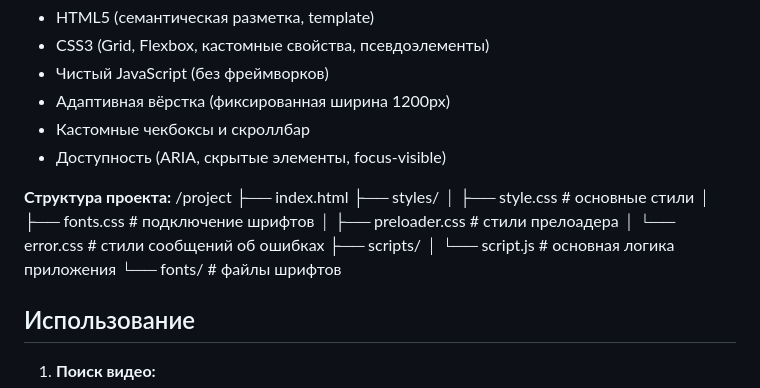
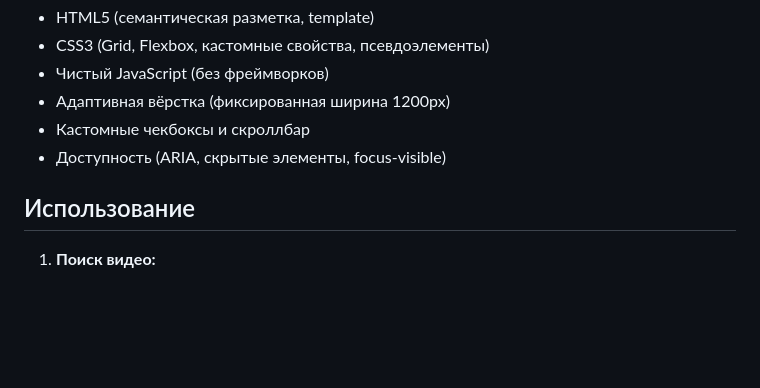
Before and after one commit to allcityxfiles/posmotri-v-okno-fd, a Markdown page: README.md, the part around the change. Rendered like a GitHub page; blank space fills up the shorter version.

```diff
--- a/README.md
+++ b/README.md
@@ -11,19 +11,6 @@
 - Адаптивная вёрстка (фиксированная ширина 1200px)
 - Кастомные чекбоксы и скроллбар
 - Доступность (ARIA, скрытые элементы, focus-visible)
-
-**Структура проекта:**
-/project
-├── index.html
-├── styles/
-│ ├── style.css # основные стили
-│ ├── fonts.css # подключение шрифтов
-│ ├── preloader.css # стили прелоадера
-│ └── error.css # стили сообщений об ошибках
-├── scripts/
-│ └── script.js # основная логика приложения
-└── fonts/ # файлы шрифтов
-
 
 ## Использование
 
```
